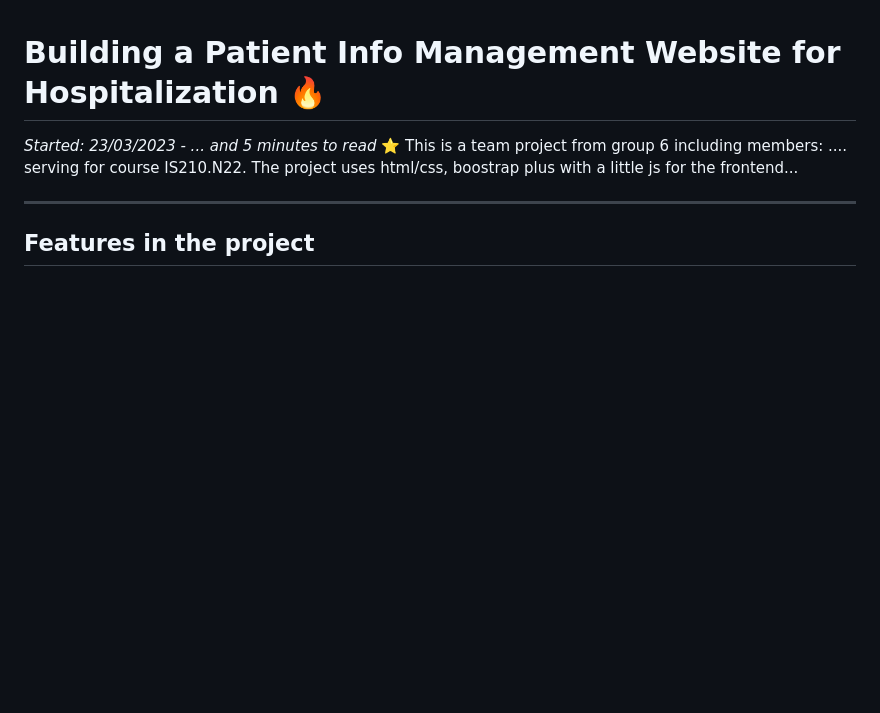
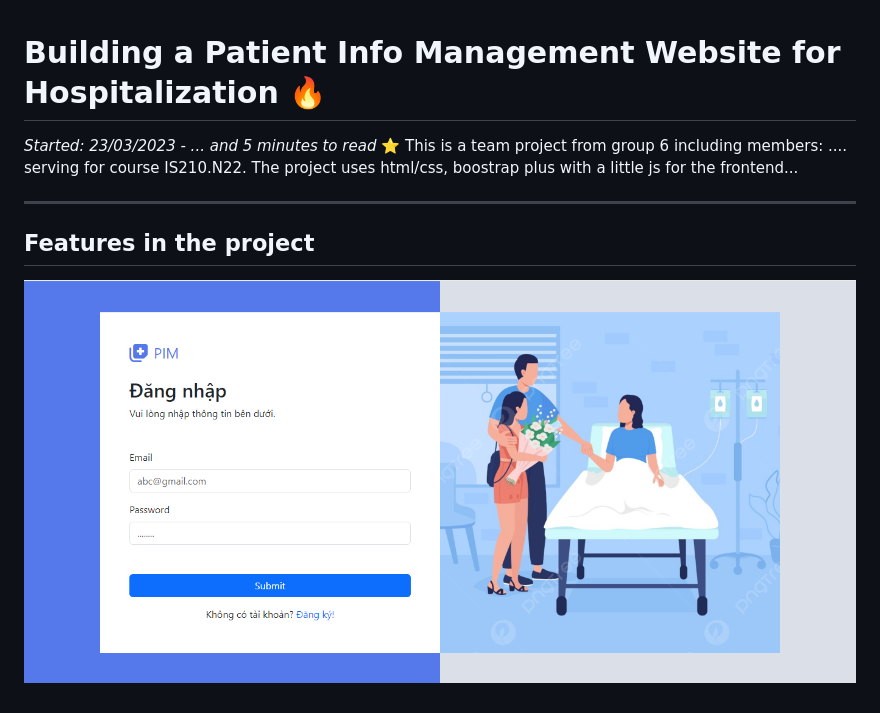
Before and after one commit to hoalynon/web_quan_ly_thong_tin_benh_nhan, a Markdown page: README.md, the part around the change. Rendered like a GitHub page; pictures changed too: assets/images/2023-04-12-12-23-29.png (added); blank space fills up the shorter version.

Commit message:
add to readme file
adding overall image of signin page to readme file

```diff
--- a/README.md
+++ b/README.md
@@ -4,3 +4,4 @@
 ***
 
 ## Features in the project
+![](/assets/images/2023-04-12-12-23-29.png)
```
